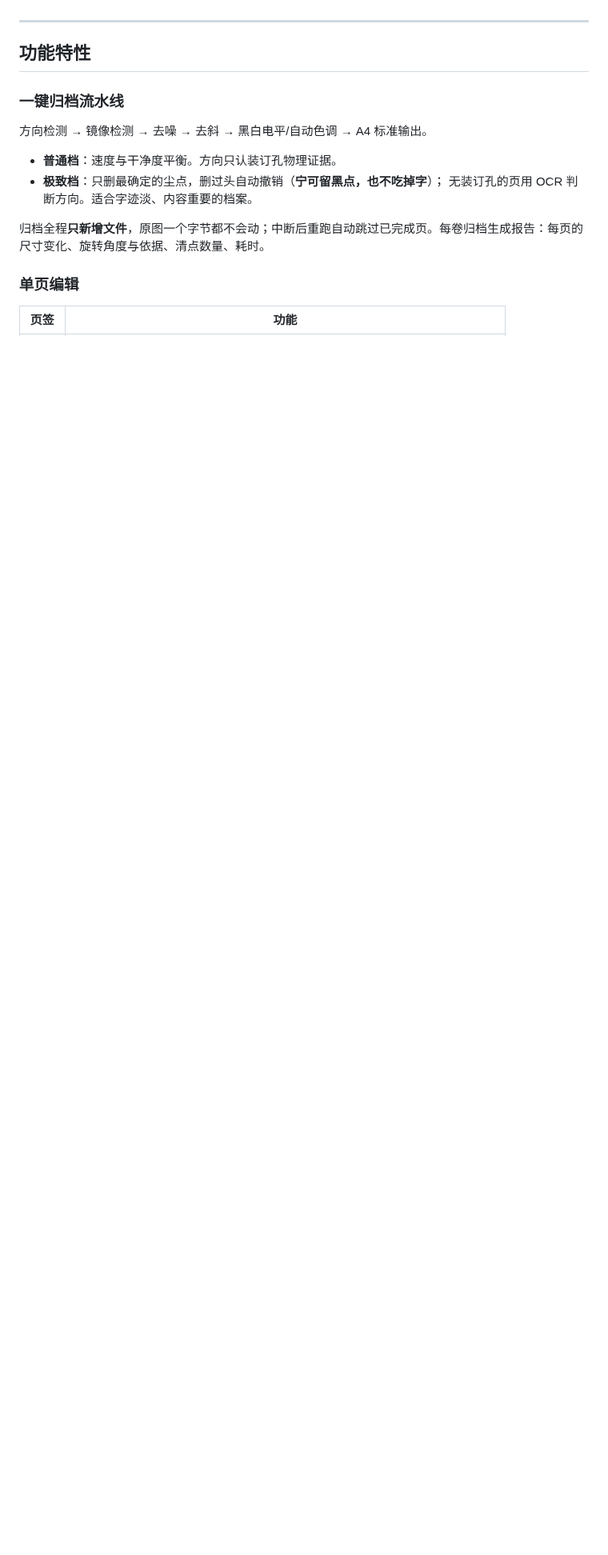
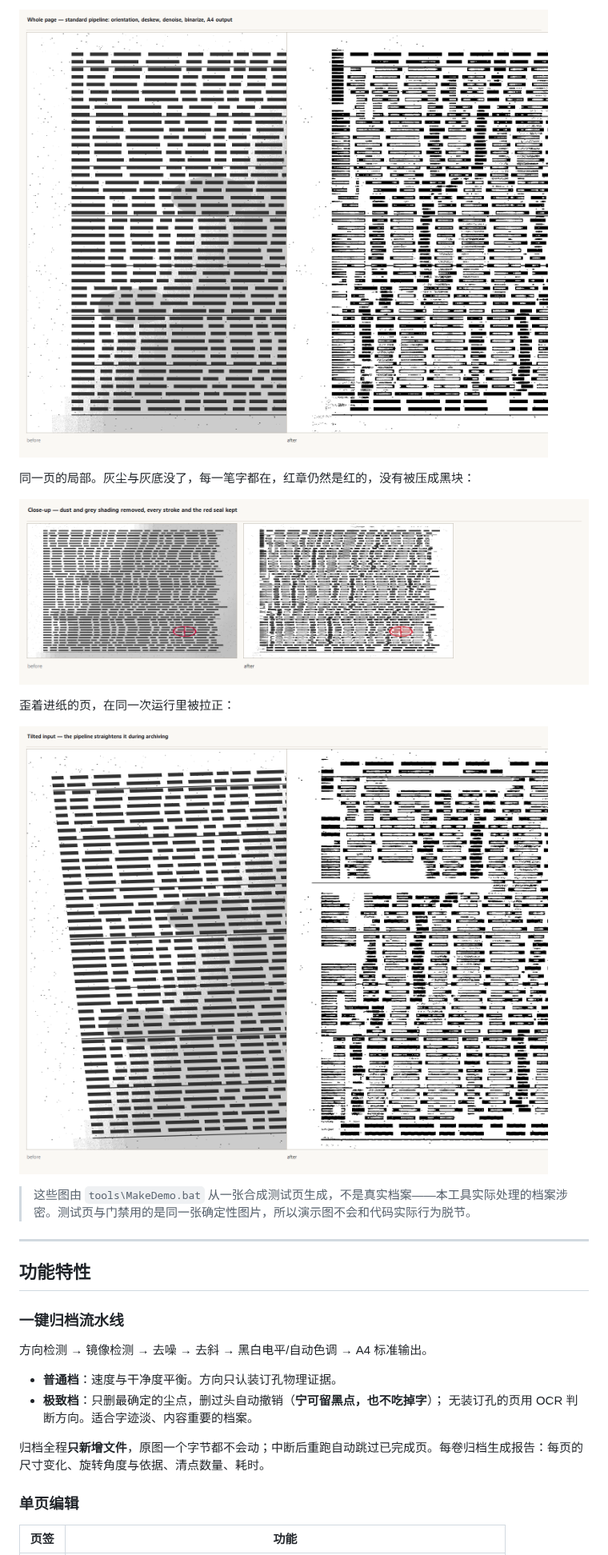
Before and after one commit to MC5lan/restoria, a Markdown page: docs/README-zh.md, the part around one of its changes. Shown at 80% size. Drawn GitHub-style; blank space fills up the shorter version.

```diff
--- a/docs/README-zh.md
+++ b/docs/README-zh.md
@@ -35,3 +59,14 @@
+![前后对比：普通档把发灰、带脏点的扫描页变成干净的 A4 归档页](images/pipeline.png)
+
+同一页的局部。灰尘与灰底没了，每一笔字都在，红章仍然是红的，没有被压成黑块：
+
+![局部前后对比：灰尘与底色被去掉，文字与红章保留](images/detail.png)
+
+歪着进纸的页，在同一次运行里被拉正：
+
+![前后对比：约 3° 的倾斜页在归档流水线里被纠正](images/deskew.png)
+
+> 这些图由 `tools\MakeDemo.bat` 从一张合成测试页生成，不是真实档案——本工具实际处理的档案涉密。测试页与门禁用的是同一张确定性图片，所以演示图不会和代码实际行为脱节。
 
 ---
 
```
Also changed, not shown: other parts of docs/README-zh.md (+48 -12 lines), README.md (+58 -28 lines), docs/images/real-a4.png (added), docs/images/real-page.png (added), 5 other files.
